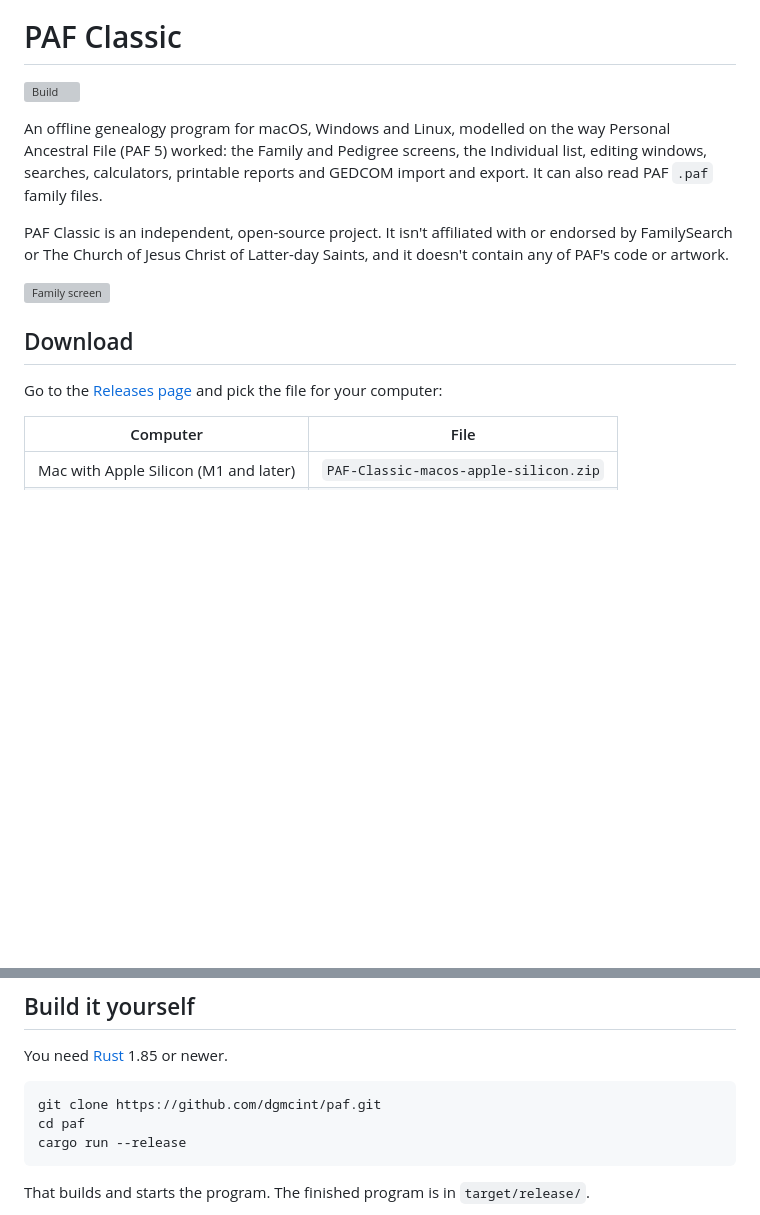
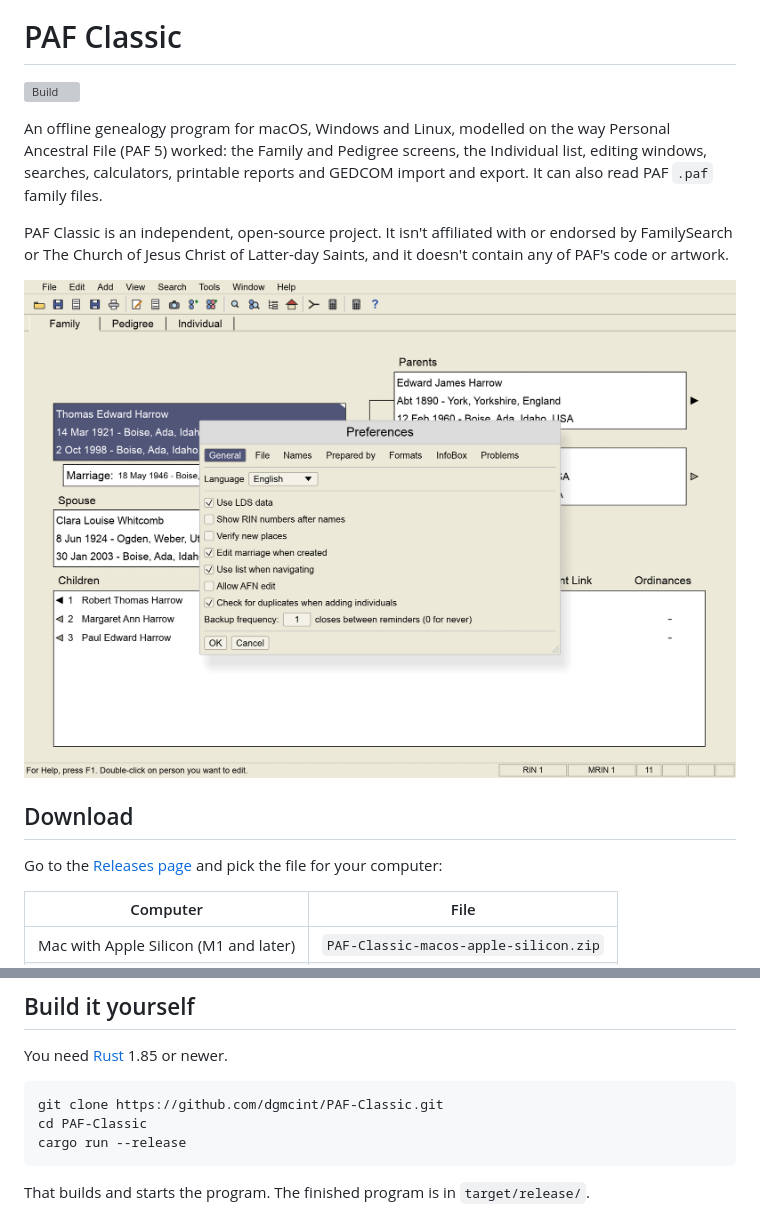
Before and after one commit to dgmcint/PAF-Classic, a Markdown page: README.md, 2 parts joined by grey strips. Rendered like a GitHub page; pictures changed too: assets/screenshot.png (added); blank space fills up the shorter version; grey boxes are pictures that could not be loaded.

Commit message:
Wrong address

````diff
--- a/README.md
+++ b/README.md
@@ -13,7 +13,7 @@ PAF Classic is an independent, open-source project. It isn't affiliated with or
 FamilySearch or The Church of Jesus Christ of Latter-day Saints, and it doesn't
 contain any of PAF's code or artwork.
 
-![Family screen](shots/en.png)
+![Family screen](assets/screenshot.png)
 
 ## Download
 
@@ -41,8 +41,8 @@ need a CJK font such as `fonts-noto-cjk`.
 You need [Rust](https://rustup.rs) 1.85 or newer.
 
 ```sh
-git clone https://github.com/dgmcint/paf.git
-cd paf
+git clone https://github.com/dgmcint/PAF-Classic.git
+cd PAF-Classic
 cargo run --release
 ```
 
````
Also changed, not shown: other parts of README.md (+2 -2 lines), 1 other file.
